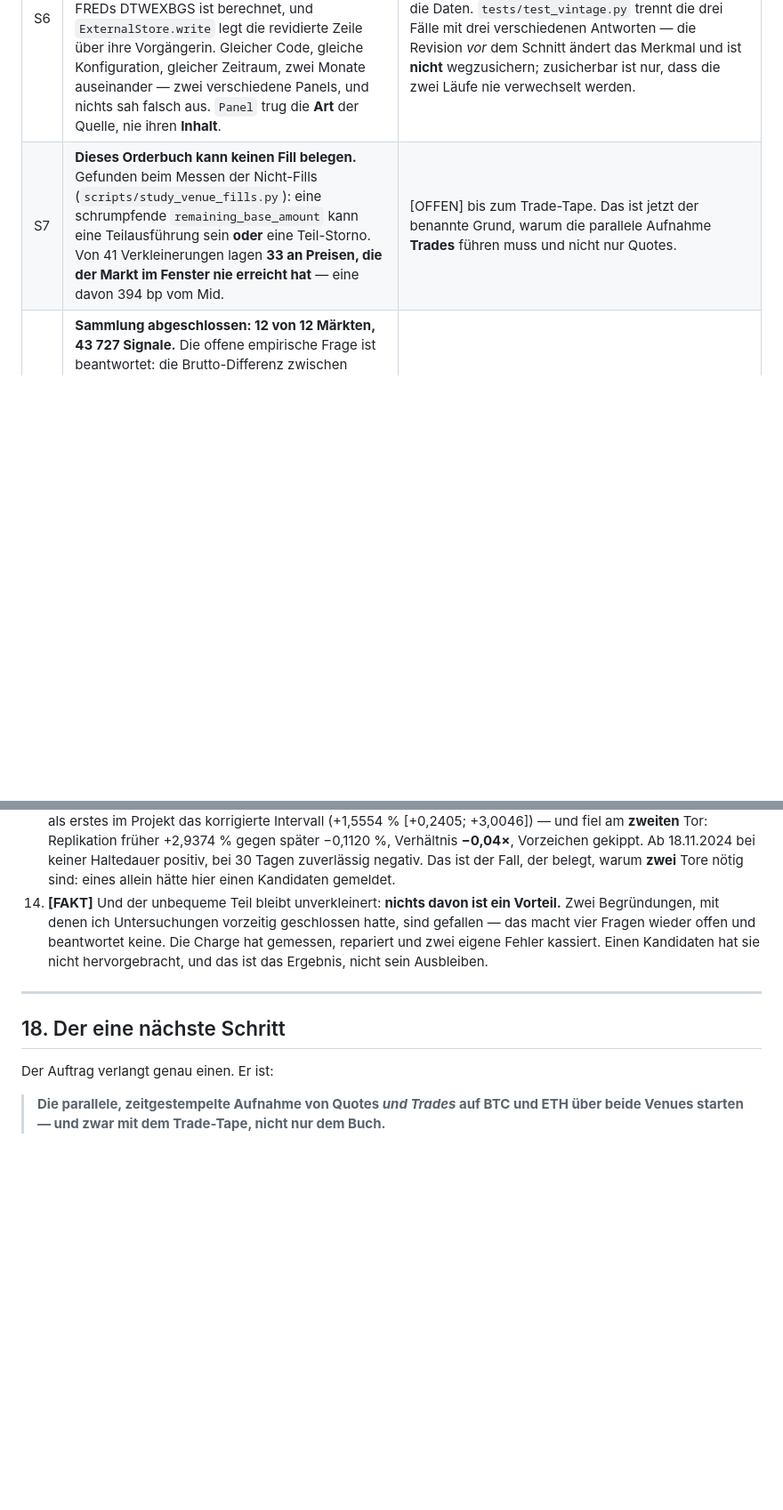
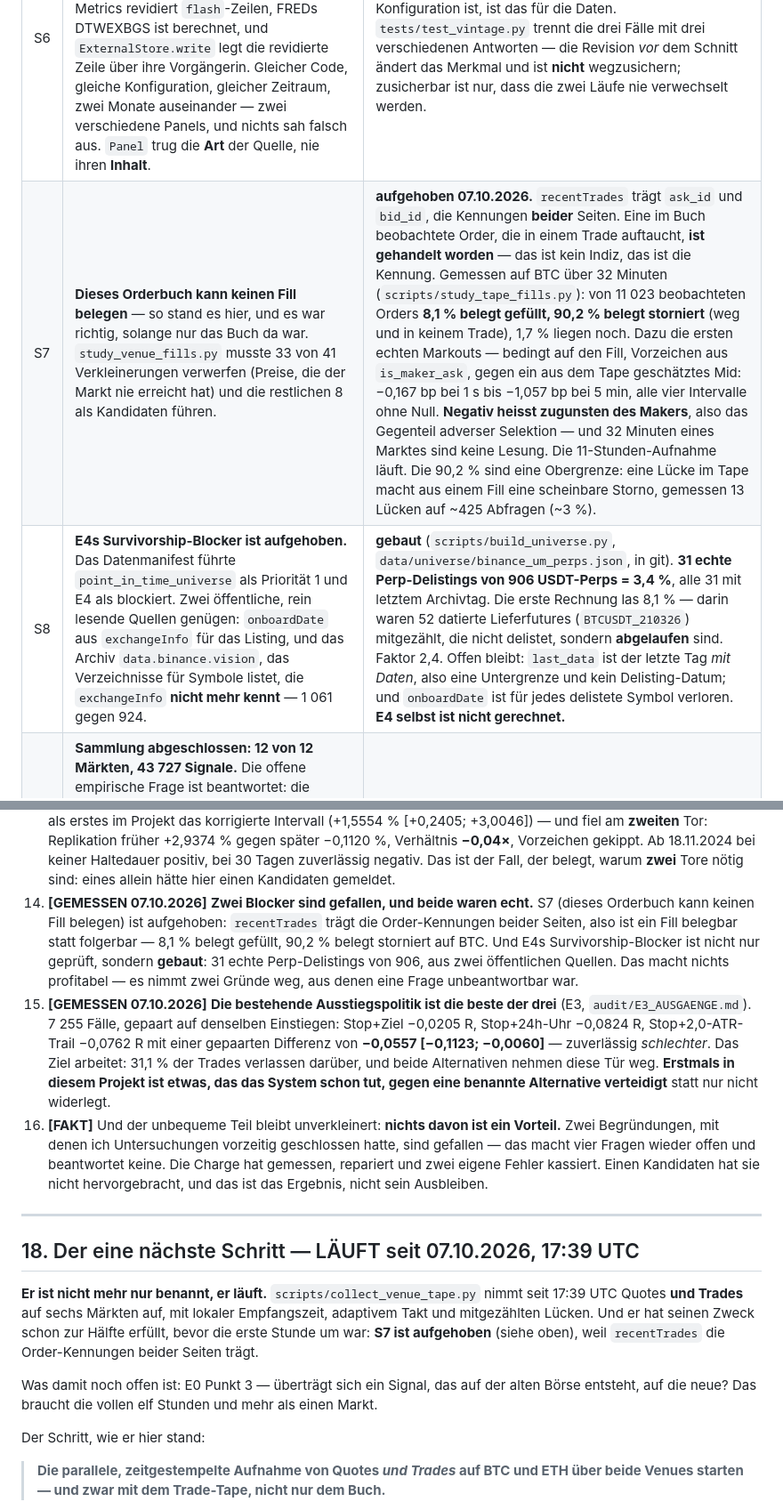
Before and after one commit to MaseSites/darkwood, a Markdown page: docs/TRADING_BRAIN_ZUSTANDSBERICHT.md, 2 parts joined by grey strips. Shown at 89% size. GitHub-like rendering; blank space fills up the shorter version.

Commit message:
Zustandsbericht: S7 aufgehoben, S8 neu, Abschnitt 17 um zwei Befunde
S7 stand als "dieses Orderbuch kann keinen Fill belegen" -- richtig, solange
nur das Buch da war. Jetzt aufgehoben, mit den Zahlen: 8.1% belegt
gefuellt, 90.2% belegt storniert, 1.7% liegt noch, auf 11023 beobachteten
Orders. Dazu die ersten echten Markouts, bedingt auf den Fill, mit
Intervall, gegen ein aus is_maker_ask geschaetztes Mid.

Negativ heisst zugunsten des Makers -- das Gegenteil adverser Selektion --
und es steht dort mit dem Satz, dass 32 Minuten eines Marktes keine Lesung
sind. Die Obergrenze-Einschraenkung steht daneben: 13 Luecken auf ~425
Abfragen.

S8 neu: E4s Survivorship-Blocker gebaut, nicht nur geprueft. 31 echte
Perp-Delistings von 906, und die eigene Korrektur von 8.1% auf 3.4%
daneben, weil 52 datierte Lieferfutures mitgezaehlt waren.

Abschnitt 17 um zwei Punkte: die beiden gefallenen Blocker, und dass die
bestehende Ausstiegspolitik erstmals gegen eine benannte Alternative
verteidigt ist statt nur nicht widerlegt.

Abschnitt 18 ist nicht mehr "der naechste Schritt waere" -- er laeuft seit
17:39 UTC und hat seinen Zweck zur Haelfte schon erfuellt.

Co-Authored-By: Claude Opus 5 <noreply@anthropic.com>

```diff
--- a/docs/TRADING_BRAIN_ZUSTANDSBERICHT.md
+++ b/docs/TRADING_BRAIN_ZUSTANDSBERICHT.md
@@ -876,7 +876,8 @@ ihrer Verlustfenster. **Die echte Trefferquote ist niedriger als die gezeigte, n
 | S3 | **Vorwärts-Evidenz: 10 Trades im Journal**, 02.10. bis 07.10., Mittel +0,333 R bei 50 % Treffern. Die Zahl steht hier nur, weil sie sonst jemand anders findet und für ein Ergebnis hält: **n = 10 ist kein Ergebnis**, und ein positives Mittel auf zehn Fällen ist genau die Form, in der dieses Projekt zehn Scheinfunde angefangen hat. Die Zuflussrate ist das eigentliche Problem — bei ~1,9/Tag brauchen 100 Vorwärts-Trades rund 52 Tage. | strukturell [OFFEN] |
 | S4 | **Der FreqAI-Vergleich: Basislinie steht, Modellarm läuft** (`audit/FREQAI_VERGLEICH.md`). Der alte Vergleich verglich nichts — drei getrennte Defekte, alle behoben. Der Basislauf endete am **Geld**, nicht am Fenster: 1 000 USDT, nach 15 Wochen bei 201,93, danach 16 Monate ohne einen Trade, gemeldet als 2 425 Trades über 19 Monate. Mit Kapital, das nie bindet, macht dieselbe Strategie **15 624 Trades** — das Sechsfache. Der FreqAI-Arm lief 45 Tage gegen 579. Und `identifier` ist ein Cache-Schlüssel ohne die Konfiguration darin: der Lauf brach bei 75/83 ab und hatte vorher **74 Folds lang fremde Modelle stillschweigend wiederverwendet**. | Basislinie **erledigt**: −0,58 %, 526 Verlusttage von 579, Profit-Faktor 0,35, p-Wert 0. Modellarm **erledigt**: 921 Trades, −0,04 %, p-Wert 4,1e−06. **NICHT BELEGT** — und je Trade **25,8 % schlechter** als die Basislinie (−0,4659 gegen −0,3703 USDT). Der Filter senkt den Gesamtverlust um 92,6 %, indem er 94,1 % weniger handelt; er erzeugt keinen Vorteil, er hört auf, für dessen Abwesenheit zu zahlen. Trefferquote 54,7 % bei zuverlässigem Verlust. |
 | S6 | **Eine Revision war nicht zu bemerken.** Der Zukunfts-Mutationstest deckt Preise ab, die *nach* der Entscheidung liegen. Er kann nicht decken, was diese Dienste wirklich tun: Geschichte **neu schreiben**. Coin Metrics revidiert `flash`-Zeilen, FREDs DTWEXBGS ist berechnet, und `ExternalStore.write` legt die revidierte Zeile über ihre Vorgängerin. Gleicher Code, gleiche Konfiguration, gleicher Zeitraum, zwei Monate auseinander — zwei verschiedene Panels, und nichts sah falsch aus. `Panel` trug die **Art** der Quelle, nie ihren **Inhalt**. | **behoben 07.10.2026**: `Panel.vintages` und `vintage_id`, je Quelle ein Fingerabdruck. Was `run_signature` für die Konfiguration ist, ist das für die Daten. `tests/test_vintage.py` trennt die drei Fälle mit drei verschiedenen Antworten — die Revision *vor* dem Schnitt ändert das Merkmal und ist **nicht** wegzusichern; zusicherbar ist nur, dass die zwei Läufe nie verwechselt werden. |
-| S7 | **Dieses Orderbuch kann keinen Fill belegen.** Gefunden beim Messen der Nicht-Fills (`scripts/study_venue_fills.py`): eine schrumpfende `remaining_base_amount` kann eine Teilausführung sein **oder** eine Teil-Storno. Von 41 Verkleinerungen lagen **33 an Preisen, die der Markt im Fenster nie erreicht hat** — eine davon 394 bp vom Mid. | [OFFEN] bis zum Trade-Tape. Das ist jetzt der benannte Grund, warum die parallele Aufnahme **Trades** führen muss und nicht nur Quotes. |
+| S7 | **Dieses Orderbuch kann keinen Fill belegen** — so stand es hier, und es war richtig, solange nur das Buch da war. `study_venue_fills.py` musste 33 von 41 Verkleinerungen verwerfen (Preise, die der Markt nie erreicht hat) und die restlichen 8 als Kandidaten führen. | **aufgehoben 07.10.2026.** `recentTrades` trägt `ask_id` und `bid_id`, die Kennungen **beider** Seiten. Eine im Buch beobachtete Order, die in einem Trade auftaucht, **ist gehandelt worden** — das ist kein Indiz, das ist die Kennung. Gemessen auf BTC über 32 Minuten (`scripts/study_tape_fills.py`): von 11 023 beobachteten Orders **8,1 % belegt gefüllt, 90,2 % belegt storniert** (weg und in keinem Trade), 1,7 % liegen noch. Dazu die ersten echten Markouts — bedingt auf den Fill, Vorzeichen aus `is_maker_ask`, gegen ein aus dem Tape geschätztes Mid: −0,167 bp bei 1 s bis −1,057 bp bei 5 min, alle vier Intervalle ohne Null. **Negativ heisst zugunsten des Makers**, also das Gegenteil adverser Selektion — und 32 Minuten eines Marktes sind keine Lesung. Die 11-Stunden-Aufnahme läuft. Die 90,2 % sind eine Obergrenze: eine Lücke im Tape macht aus einem Fill eine scheinbare Storno, gemessen 13 Lücken auf ~425 Abfragen (~3 %). |
+| S8 | **E4s Survivorship-Blocker ist aufgehoben.** Das Datenmanifest führte `point_in_time_universe` als Priorität 1 und E4 als blockiert. Zwei öffentliche, rein lesende Quellen genügen: `onboardDate` aus `exchangeInfo` für das Listing, und das Archiv `data.binance.vision`, das Verzeichnisse für Symbole listet, die `exchangeInfo` **nicht mehr kennt** — 1 061 gegen 924. | **gebaut** (`scripts/build_universe.py`, `data/universe/binance_um_perps.json`, in git). **31 echte Perp-Delistings von 906 USDT-Perps = 3,4 %**, alle 31 mit letztem Archivtag. Die erste Rechnung las 8,1 % — darin waren 52 datierte Lieferfutures (`BTCUSDT_210326`) mitgezählt, die nicht delistet, sondern **abgelaufen** sind. Faktor 2,4. Offen bleibt: `last_data` ist der letzte Tag *mit Daten*, also eine Untergrenze und kein Delisting-Datum; und `onboardDate` ist für jedes delistete Symbol verloren. **E4 selbst ist nicht gerechnet.** |
 | S5 | **Sammlung abgeschlossen: 12 von 12 Märkten, 43 727 Signale.** Die offene empirische Frage ist beantwortet: die Brutto-Differenz zwischen billigen und teuren Trades ist **echt** — +0,0561 R mit [+0,017, +0,097], Null ausgeschlossen. Auf vier Märkten hatte sie noch [−0,033, +0,195] gespannt. Billige Trades **fangen mehr Bewegung**, sie zahlen nicht nur weniger Zoll. | **erledigt**; und weiterhin kein Edge: R pro Trade +0,0107 mit [−0,041, +0,061] spannt über Null |
 
 ---
@@ -1280,7 +1281,21 @@ Get-CimInstance Win32_Process -Filter "Name='python.exe'" |
     gekippt. Ab 18.11.2024 bei keiner Haltedauer positiv, bei 30 Tagen zuverlässig negativ.
     Das ist der Fall, der belegt, warum **zwei** Tore nötig sind: eines allein hätte hier
     einen Kandidaten gemeldet.
-14. **[FAKT]** Und der unbequeme Teil bleibt unverkleinert: **nichts davon ist ein Vorteil.**
+14. **[GEMESSEN 07.10.2026]** **Zwei Blocker sind gefallen, und beide waren echt.** S7
+    (dieses Orderbuch kann keinen Fill belegen) ist aufgehoben: `recentTrades` trägt die
+    Order-Kennungen beider Seiten, also ist ein Fill belegbar statt folgerbar — 8,1 % belegt
+    gefüllt, 90,2 % belegt storniert auf BTC. Und E4s Survivorship-Blocker ist nicht nur
+    geprüft, sondern **gebaut**: 31 echte Perp-Delistings von 906, aus zwei öffentlichen
+    Quellen. Das macht nichts profitabel — es nimmt zwei Gründe weg, aus denen eine Frage
+    unbeantwortbar war.
+15. **[GEMESSEN 07.10.2026]** **Die bestehende Ausstiegspolitik ist die beste der drei**
+    (E3, `audit/E3_AUSGAENGE.md`). 7 255 Fälle, gepaart auf denselben Einstiegen: Stop+Ziel
+    −0,0205 R, Stop+24h-Uhr −0,0824 R, Stop+2,0-ATR-Trail −0,0762 R mit einer gepaarten
+    Differenz von **−0,0557 [−0,1123; −0,0060]** — zuverlässig *schlechter*. Das Ziel
+    arbeitet: 31,1 % der Trades verlassen darüber, und beide Alternativen nehmen diese Tür
+    weg. **Erstmals in diesem Projekt ist etwas, das das System schon tut, gegen eine
+    benannte Alternative verteidigt** statt nur nicht widerlegt.
+16. **[FAKT]** Und der unbequeme Teil bleibt unverkleinert: **nichts davon ist ein Vorteil.**
     Zwei Begründungen, mit denen ich Untersuchungen vorzeitig geschlossen hatte, sind
     gefallen — das macht vier Fragen wieder offen und beantwortet keine. Die Charge hat
     gemessen, repariert und zwei eigene Fehler kassiert. Einen Kandidaten hat sie nicht
@@ -1288,9 +1303,19 @@ Get-CimInstance Win32_Process -Filter "Name='python.exe'" |
 
 ---
 
-## 18. Der eine nächste Schritt
+## 18. Der eine nächste Schritt — LÄUFT seit 07.10.2026, 17:39 UTC
 
-Der Auftrag verlangt genau einen. Er ist:
+**Er ist nicht mehr nur benannt, er läuft.** `scripts/collect_venue_tape.py`
+nimmt seit 17:39 UTC Quotes **und Trades** auf sechs Märkten auf, mit lokaler
+Empfangszeit, adaptivem Takt und mitgezählten Lücken. Und er hat seinen Zweck
+schon zur Hälfte erfüllt, bevor die erste Stunde um war: **S7 ist aufgehoben**
+(siehe oben), weil `recentTrades` die Order-Kennungen beider Seiten trägt.
+
+Was damit noch offen ist: E0 Punkt 3 — überträgt sich ein Signal, das auf der
+alten Börse entsteht, auf die neue? Das braucht die vollen elf Stunden und
+mehr als einen Markt.
+
+Der Schritt, wie er hier stand:
 
 > **Die parallele, zeitgestempelte Aufnahme von Quotes _und Trades_ auf BTC und ETH über
 > beide Venues starten — und zwar mit dem Trade-Tape, nicht nur dem Buch.**
```
